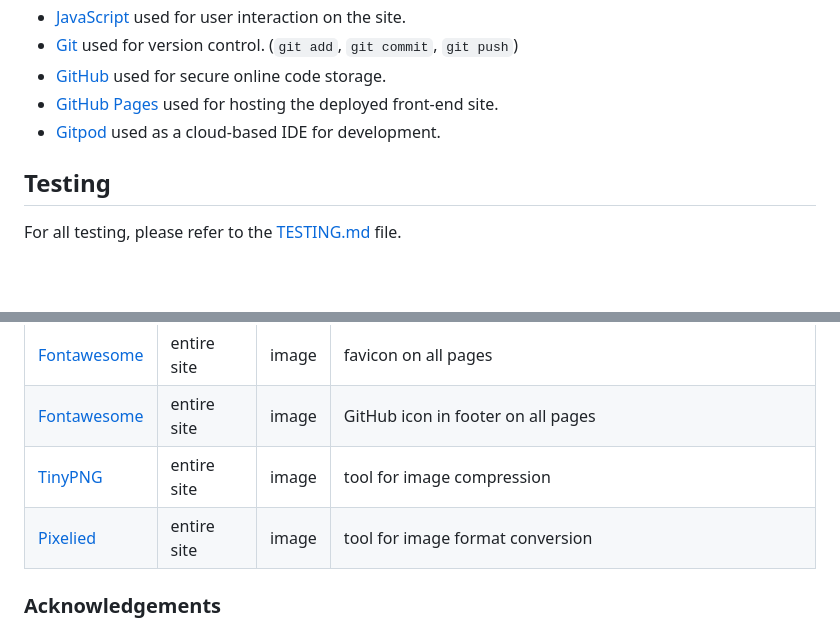
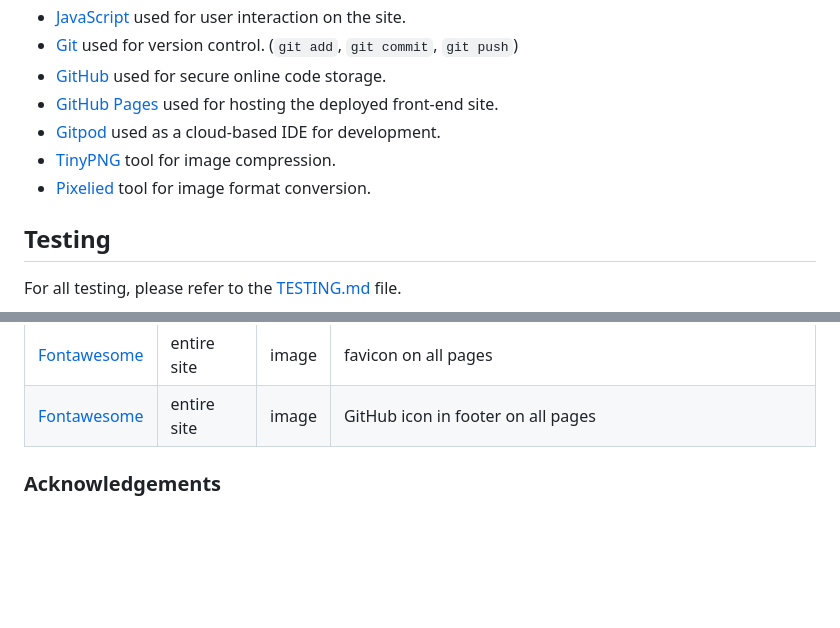
Before and after one commit to DavidFB94/exercise-learning, a Markdown page: README.md, 2 parts joined by grey strips. GitHub-like rendering; blank space fills up the shorter version.

Commit message:
Move TinyPNG and Pixelied to Tools section

```diff
--- a/README.md
+++ b/README.md
@@ -153,6 +153,8 @@ Score-screen
 - [GitHub](https://github.com) used for secure online code storage.
 - [GitHub Pages](https://pages.github.com) used for hosting the deployed front-end site.
 - [Gitpod](https://gitpod.io) used as a cloud-based IDE for development.
+- [TinyPNG](https://tinypng.com) tool for image compression.
+- [Pixelied](https://pixelied.com/convert/png-converter/png-to-webp) tool for image format conversion.
 
 ## Testing
 
@@ -238,8 +240,6 @@ The remaining content was created by the developer, with the help of Code Instit
 | [Coachweb](https://www.coachweb.com/exercises/8648/cable-machine-exercises) | quiz | image | image of triceps pushdown |
 | [Fontawesome](https://fontawesome.com/icons/leanpub?f=brands&s=solid) | entire site | image | favicon on all pages |
 | [Fontawesome](https://fontawesome.com/icons/github?f=brands&s=solid) | entire site | image |  GitHub icon in footer on all pages |
-| [TinyPNG](https://tinypng.com) | entire site | image | tool for image compression |
-| [Pixelied](https://pixelied.com/convert/png-converter/png-to-webp) | entire site | image | tool for image format conversion |
 
 ### Acknowledgements
 
```
Also changed, not shown: other parts of README.md (+1 -1 lines).
